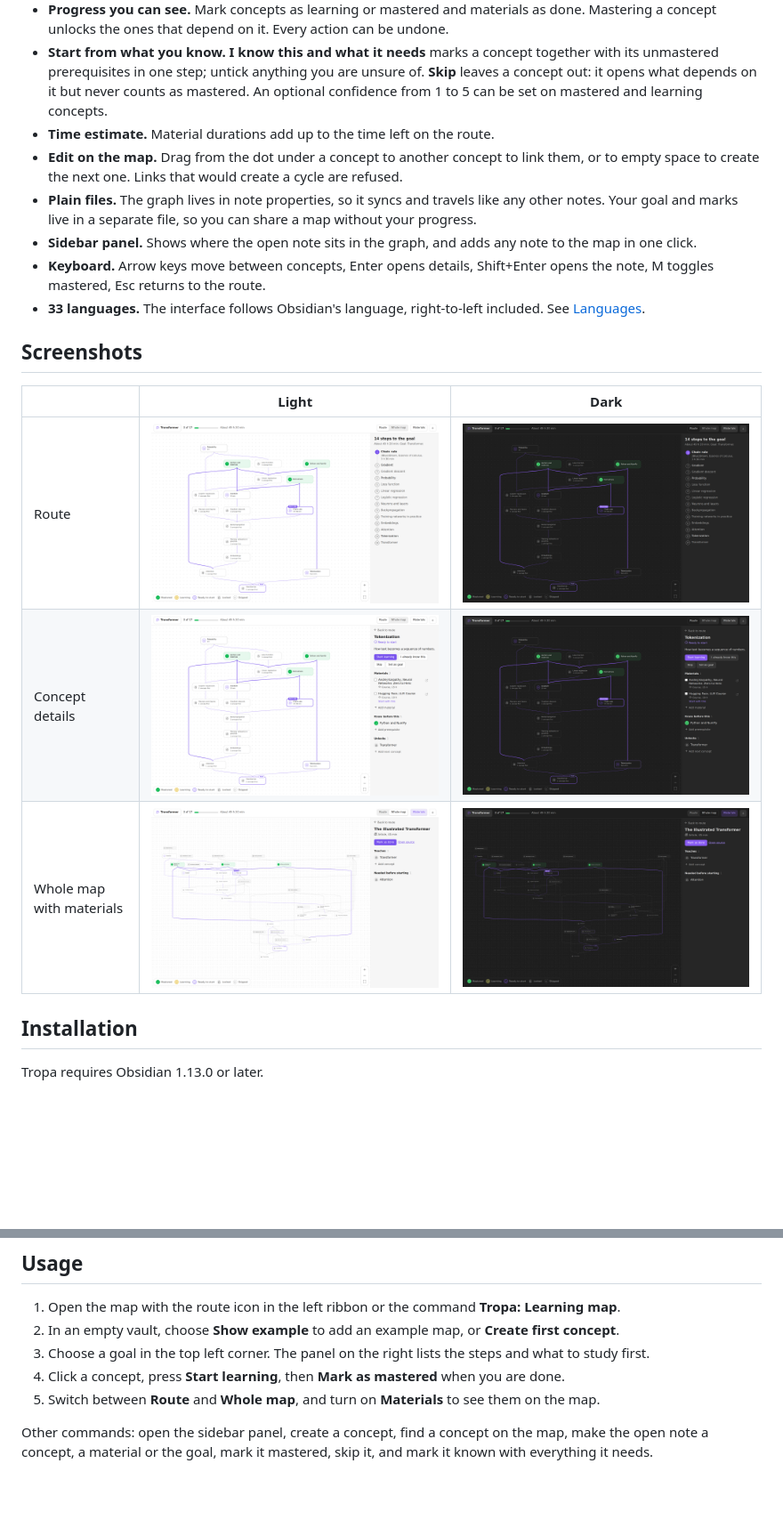
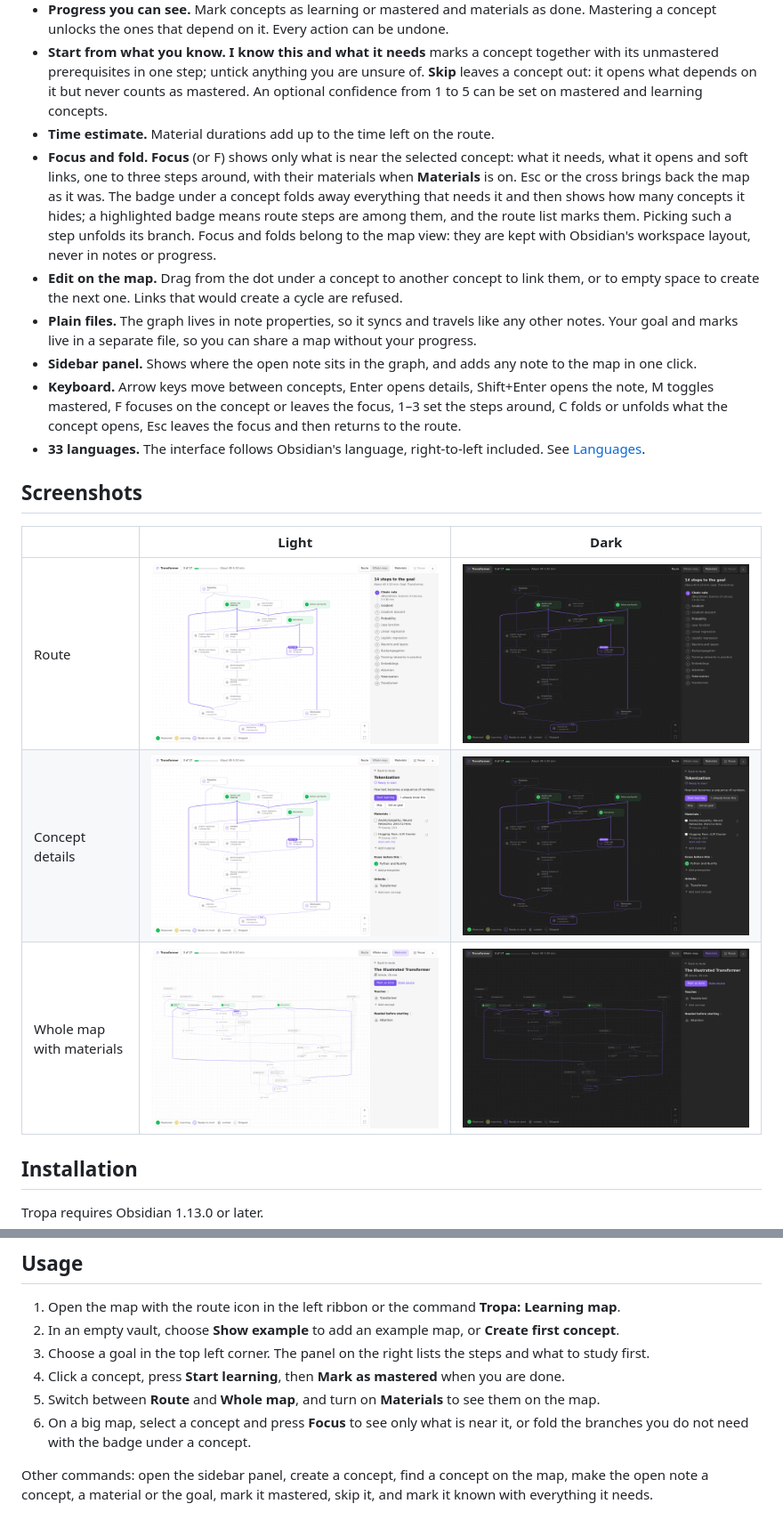
Before and after one commit to Darkildo/tropa, a Markdown page: README.md, 2 parts joined by grey strips. Shown at 89% size. GitHub-like rendering; pictures changed too: docs/screenshots/concept-dark.png, docs/screenshots/concept-light.png, docs/screenshots/map-dark.png; blank space fills up the shorter version.

Commit message:
Describe focus and folding, update screenshots

```diff
--- a/README.md
+++ b/README.md
@@ -13,10 +13,11 @@ Tropa turns ordinary notes into a graph of concepts and learning materials, and
 - **Progress you can see.** Mark concepts as learning or mastered and materials as done. Mastering a concept unlocks the ones that depend on it. Every action can be undone.
 - **Start from what you know.** **I know this and what it needs** marks a concept together with its unmastered prerequisites in one step; untick anything you are unsure of. **Skip** leaves a concept out: it opens what depends on it but never counts as mastered. An optional confidence from 1 to 5 can be set on mastered and learning concepts.
 - **Time estimate.** Material durations add up to the time left on the route.
+- **Focus and fold.** **Focus** (or F) shows only what is near the selected concept: what it needs, what it opens and soft links, one to three steps around, with their materials when **Materials** is on. Esc or the cross brings back the map as it was. The badge under a concept folds away everything that needs it and then shows how many concepts it hides; a highlighted badge means route steps are among them, and the route list marks them. Picking such a step unfolds its branch. Focus and folds belong to the map view: they are kept with Obsidian's workspace layout, never in notes or progress.
 - **Edit on the map.** Drag from the dot under a concept to another concept to link them, or to empty space to create the next one. Links that would create a cycle are refused.
 - **Plain files.** The graph lives in note properties, so it syncs and travels like any other notes. Your goal and marks live in a separate file, so you can share a map without your progress.
 - **Sidebar panel.** Shows where the open note sits in the graph, and adds any note to the map in one click.
-- **Keyboard.** Arrow keys move between concepts, Enter opens details, Shift+Enter opens the note, M toggles mastered, Esc returns to the route.
+- **Keyboard.** Arrow keys move between concepts, Enter opens details, Shift+Enter opens the note, M toggles mastered, F focuses on the concept or leaves the focus, 1–3 set the steps around, C folds or unfolds what the concept opens, Esc leaves the focus and then returns to the route.
 - **33 languages.** The interface follows Obsidian's language, right-to-left included. See [Languages](#languages).
 
 ## Screenshots
@@ -52,6 +53,7 @@ Install [BRAT](https://github.com/TfTHacker/obsidian42-brat), run **BRAT: Add a
 3. Choose a goal in the top left corner. The panel on the right lists the steps and what to study first.
 4. Click a concept, press **Start learning**, then **Mark as mastered** when you are done.
 5. Switch between **Route** and **Whole map**, and turn on **Materials** to see them on the map.
+6. On a big map, select a concept and press **Focus** to see only what is near it, or fold the branches you do not need with the badge under a concept.
 
 Other commands: open the sidebar panel, create a concept, find a concept on the map, make the open note a concept, a material or the goal, mark it mastered, skip it, and mark it known with everything it needs.
 
```
Also changed, not shown: README.ru.md (+3 -1 lines).
